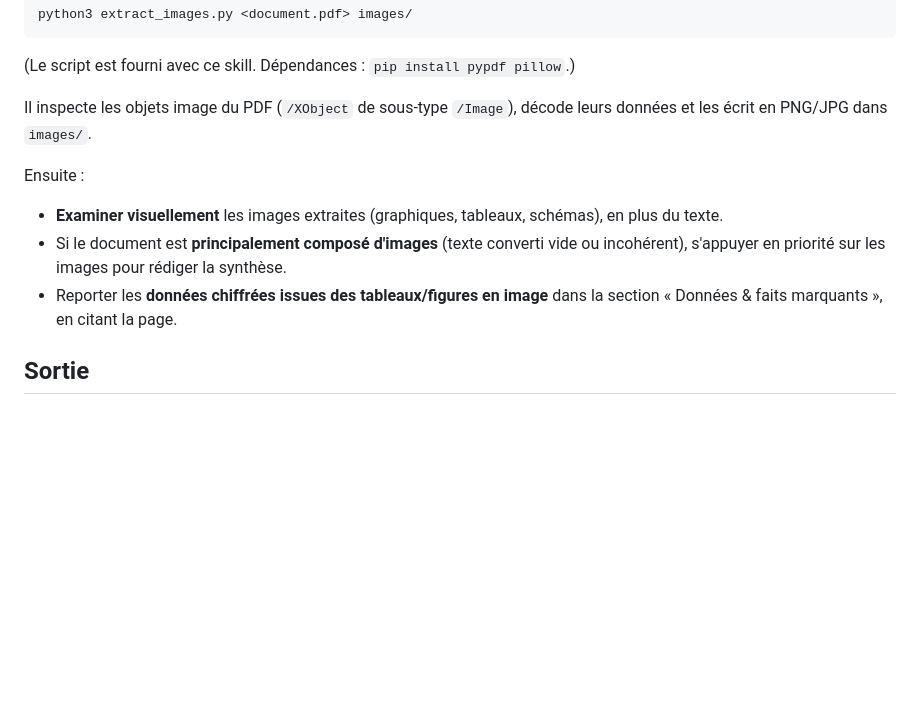
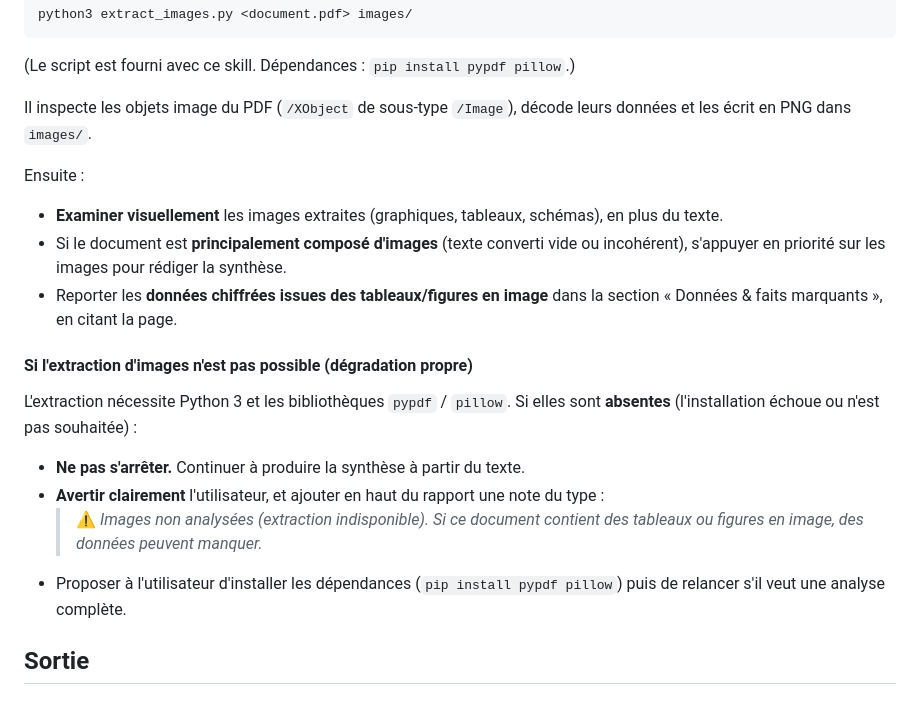
Before and after one commit to GabrielAttwood/pdf-synthese-skill, a Markdown page: synthese-document-pdf/SKILL.md, the part around the change. GitHub-like rendering; blank space fills up the shorter version.

```diff
--- a/synthese-document-pdf/SKILL.md
+++ b/synthese-document-pdf/SKILL.md
@@ -46,7 +46,7 @@ python3 extract_images.py <document.pdf> images/
 (Le script est fourni avec ce skill. Dépendances : `pip install pypdf pillow`.)
 
 Il inspecte les objets image du PDF (`/XObject` de sous-type `/Image`), décode
-leurs données et les écrit en PNG/JPG dans `images/`.
+leurs données et les écrit en PNG dans `images/`.
 
 Ensuite :
 
@@ -56,6 +56,19 @@ Ensuite :
   incohérent), s'appuyer en priorité sur les images pour rédiger la synthèse.
 - Reporter les **données chiffrées issues des tableaux/figures en image** dans la
   section « Données & faits marquants », en citant la page.
+
+#### Si l'extraction d'images n'est pas possible (dégradation propre)
+
+L'extraction nécessite Python 3 et les bibliothèques `pypdf` / `pillow`. Si elles
+sont **absentes** (l'installation échoue ou n'est pas souhaitée) :
+
+- **Ne pas s'arrêter.** Continuer à produire la synthèse à partir du texte.
+- **Avertir clairement** l'utilisateur, et ajouter en haut du rapport une note du
+  type :
+  > ⚠️ *Images non analysées (extraction indisponible). Si ce document contient
+  > des tableaux ou figures en image, des données peuvent manquer.*
+- Proposer à l'utilisateur d'installer les dépendances (`pip install pypdf pillow`)
+  puis de relancer s'il veut une analyse complète.
 
 ## Sortie
 
```
Also changed, not shown: README.md (+30 -3 lines).
